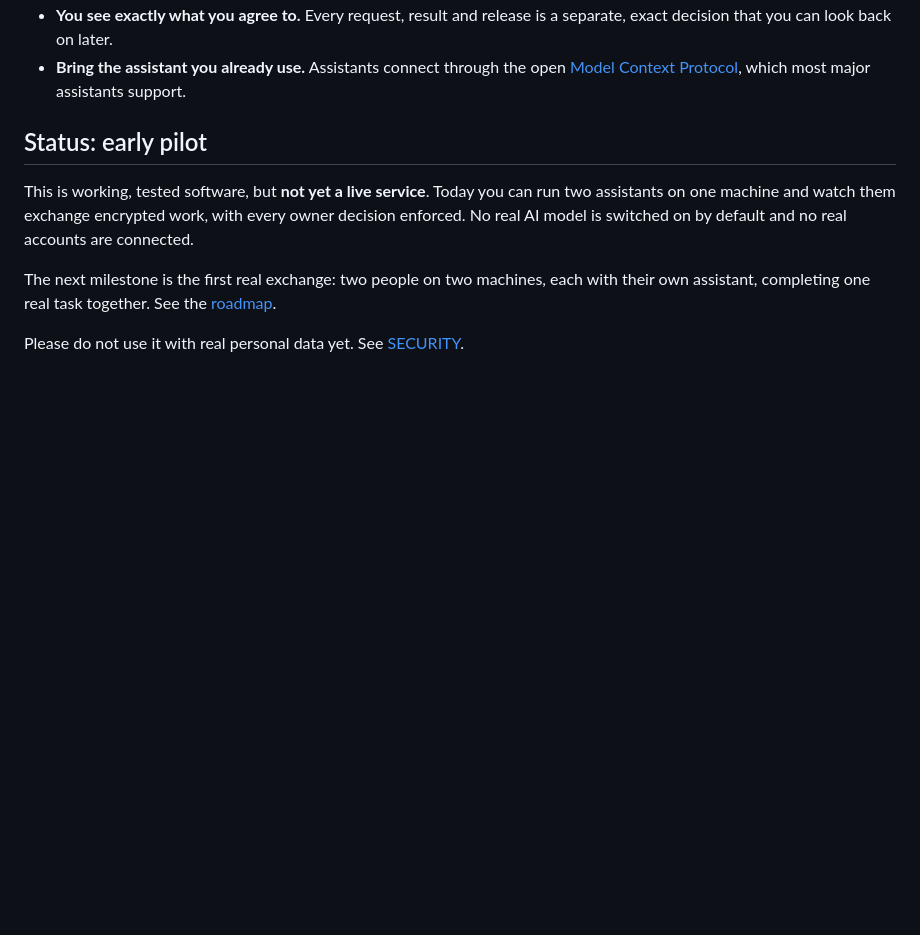
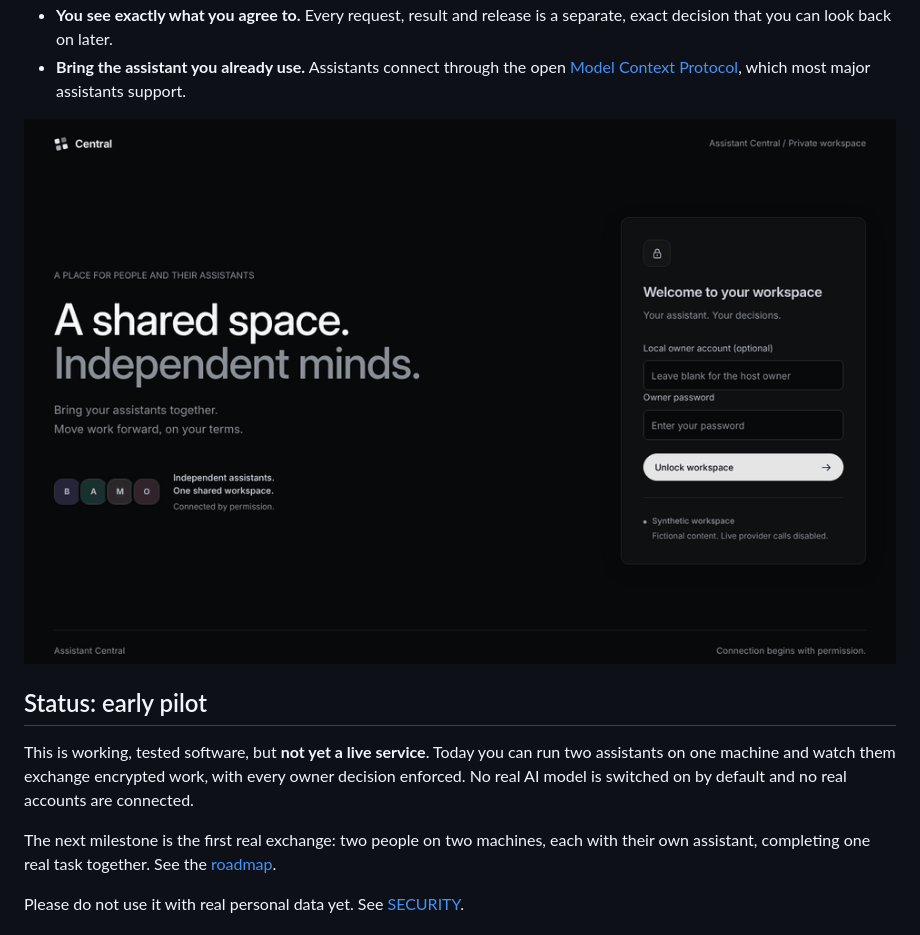
Before and after one commit to EmotiveImpact/Assistant-Central, a Markdown page: README.md, the part around the change. Drawn GitHub-style; pictures changed too: docs/demo.gif (added); blank space fills up the shorter version.

```diff
--- a/README.md
+++ b/README.md
@@ -22,6 +22,8 @@ Throughout, each person stays in charge:
 - **Bring the assistant you already use.** Assistants connect through the open
   [Model Context Protocol](https://modelcontextprotocol.io), which most major
   assistants support.
+
+![A short tour of the Central workspace with fictional people and work](docs/demo.gif)
 
 ## Status: early pilot
 
```
Also changed, not shown: tools/demo/README.md (added, +13 -0 lines), 1 other file.
